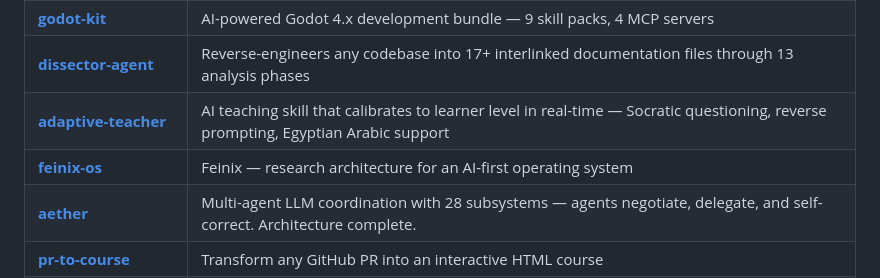
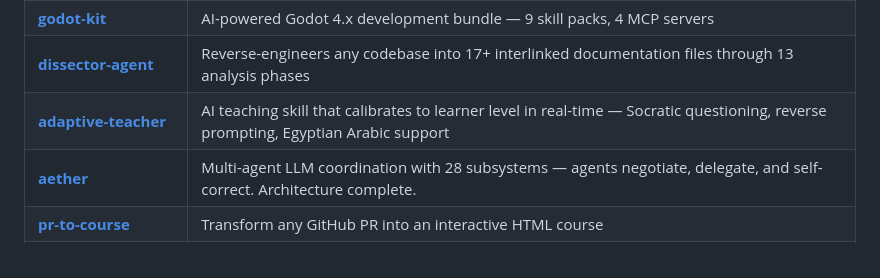
Before and after one commit to SufficientDaikon/SufficientDaikon, a Markdown page: README.md, the part around the change. Drawn GitHub-style; folded sections open.

Commit message:
fix: remove duplicate feinix-os entry from collapsible project list
feinix-os already has a full feature card in the bento grid — no need
to repeat it in the collapsed "More things I've shipped" table.

Co-Authored-By: Claude Opus 4.6 <noreply@anthropic.com>

```diff
--- a/README.md
+++ b/README.md
@@ -88,7 +88,6 @@ Not a Linux distro with a chatbot bolted on — a rethink of what an operating s
 | **[godot-kit](https://github.com/SufficientDaikon/godot-kit)** | AI-powered Godot 4.x development bundle — 9 skill packs, 4 MCP servers |
 | **[dissector-agent](https://github.com/SufficientDaikon/dissector-agent)** | Reverse-engineers any codebase into 17+ interlinked documentation files through 13 analysis phases |
 | **[adaptive-teacher](https://github.com/SufficientDaikon/adaptive-teacher)** | AI teaching skill that calibrates to learner level in real-time — Socratic questioning, reverse prompting, Egyptian Arabic support |
-| **[feinix-os](https://github.com/SufficientDaikon/feinix-os)** | Feinix — research architecture for an AI-first operating system |
 | **[aether](https://github.com/SufficientDaikon/aether)** | Multi-agent LLM coordination with 28 subsystems — agents negotiate, delegate, and self-correct. Architecture complete. |
 | **[pr-to-course](https://github.com/SufficientDaikon/pr-to-course)** | Transform any GitHub PR into an interactive HTML course |
 | **[copilot-sdk-dissection](https://github.com/SufficientDaikon/copilot-sdk-dissection)** | 14-phase architectural dissection of GitHub's copilot-sdk with interactive docs site |
```
